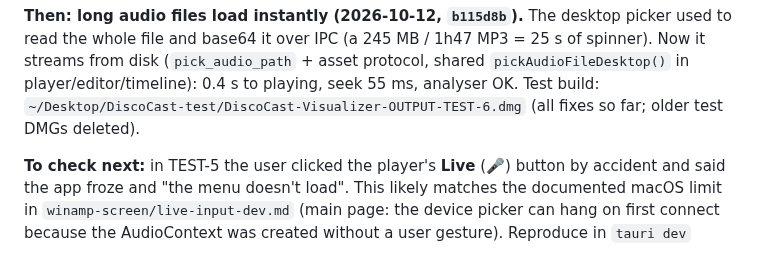
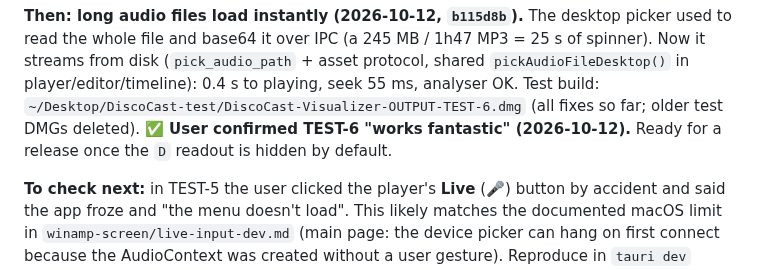
Before and after one commit to Catskill909/discocast, a Markdown page: handoff.md, the part around the change. GitHub-like rendering.

Commit message:
handoff: TEST-6 confirmed by user — ready for release prep
Co-Authored-By: Claude Opus 5.5 <noreply@anthropic.com>

```diff
--- a/handoff.md
+++ b/handoff.md
@@ -45,6 +45,7 @@ CSP hashing → moved to `src/platform.css`). Test build: `OUTPUT-TEST-5.dmg`: *
 base64 it over IPC (a 245 MB / 1h47 MP3 = 25 s of spinner). Now it streams from disk (`pick_audio_path` + asset protocol,
 shared `pickAudioFileDesktop()` in player/editor/timeline): 0.4 s to playing, seek 55 ms, analyser OK. Test build:
 `~/Desktop/DiscoCast-test/DiscoCast-Visualizer-OUTPUT-TEST-6.dmg` (all fixes so far; older test DMGs deleted).
+**✅ User confirmed TEST-6 "works fantastic" (2026-10-12).** Ready for a release once the `D` readout is hidden by default.
 
 **To check next:** in TEST-5 the user clicked the player's **Live** (🎤) button by accident and said the app froze and "the menu
 doesn't load". This likely matches the documented macOS limit in `winamp-screen/live-input-dev.md` (main page: the device
```
